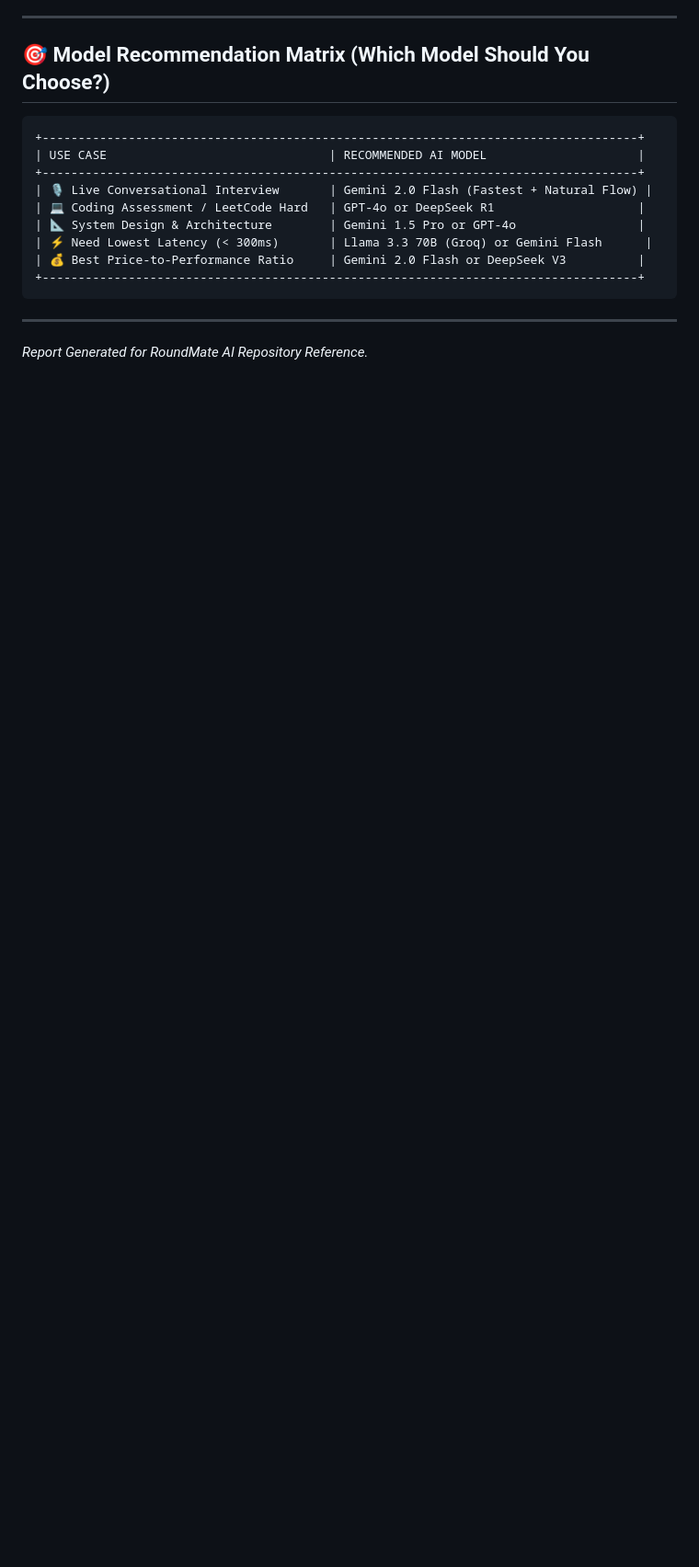
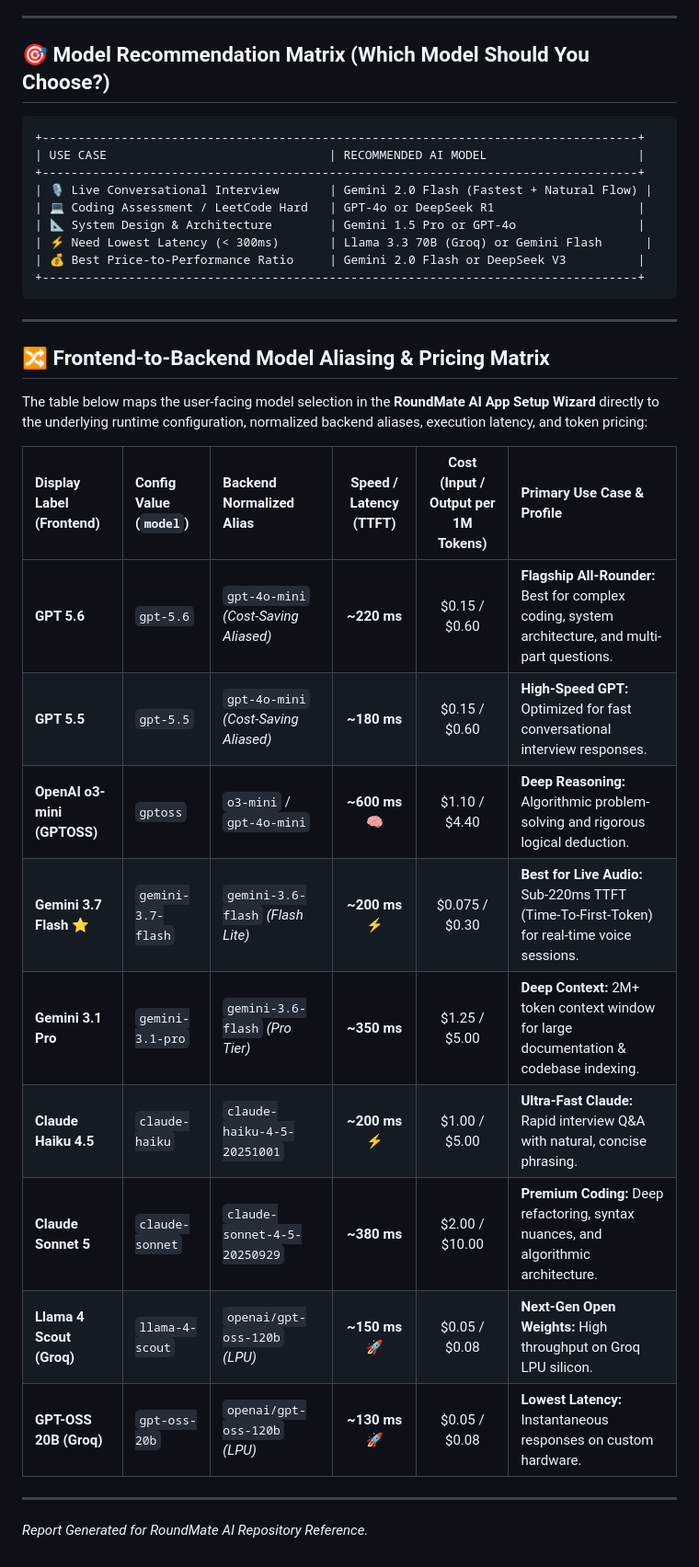
Before and after one commit to YD360Services/Sutra-AI-APP, a Markdown page: sutra_ai_model_benchmarks_and_comparison.md, the part around the change. Shown at 92% size. GitHub-like rendering; blank space fills up the shorter version.

Commit message:
docs: add Frontend-to-Backend Model Aliasing and Pricing Matrix to benchmarks guide

````diff
--- a/sutra_ai_model_benchmarks_and_comparison.md
+++ b/sutra_ai_model_benchmarks_and_comparison.md
@@ -104,4 +104,22 @@ RoundMate AI supports multiple industry-leading Large Language Models (LLMs) via
 ```
 
 ---
+
+## 🔀 Frontend-to-Backend Model Aliasing & Pricing Matrix
+
+The table below maps the user-facing model selection in the **RoundMate AI App Setup Wizard** directly to the underlying runtime configuration, normalized backend aliases, execution latency, and token pricing:
+
+| Display Label (Frontend) | Config Value (`model`) | Backend Normalized Alias | Speed / Latency (TTFT) | Cost (Input / Output per 1M Tokens) | Primary Use Case & Profile |
+| :--- | :--- | :--- | :---: | :---: | :--- |
+| **GPT 5.6** | `gpt-5.6` | `gpt-4o-mini` *(Cost-Saving Aliased)* | **~220 ms** | $0.15 / $0.60 | **Flagship All-Rounder:** Best for complex coding, system architecture, and multi-part questions. |
+| **GPT 5.5** | `gpt-5.5` | `gpt-4o-mini` *(Cost-Saving Aliased)* | **~180 ms** | $0.15 / $0.60 | **High-Speed GPT:** Optimized for fast conversational interview responses. |
+| **OpenAI o3-mini (GPTOSS)** | `gptoss` | `o3-mini` / `gpt-4o-mini` | **~600 ms** 🧠 | $1.10 / $4.40 | **Deep Reasoning:** Algorithmic problem-solving and rigorous logical deduction. |
+| **Gemini 3.7 Flash ⭐** | `gemini-3.7-flash` | `gemini-3.6-flash` *(Flash Lite)* | **~200 ms** ⚡ | $0.075 / $0.30 | **Best for Live Audio:** Sub-220ms TTFT (Time-To-First-Token) for real-time voice sessions. |
+| **Gemini 3.1 Pro** | `gemini-3.1-pro` | `gemini-3.6-flash` *(Pro Tier)* | **~350 ms** | $1.25 / $5.00 | **Deep Context:** 2M+ token context window for large documentation & codebase indexing. |
+| **Claude Haiku 4.5** | `claude-haiku` | `claude-haiku-4-5-20251001` | **~200 ms** ⚡ | $1.00 / $5.00 | **Ultra-Fast Claude:** Rapid interview Q&A with natural, concise phrasing. |
+| **Claude Sonnet 5** | `claude-sonnet` | `claude-sonnet-4-5-20250929` | **~380 ms** | $2.00 / $10.00 | **Premium Coding:** Deep refactoring, syntax nuances, and algorithmic architecture. |
+| **Llama 4 Scout (Groq)** | `llama-4-scout` | `openai/gpt-oss-120b` *(LPU)* | **~150 ms** 🚀 | $0.05 / $0.08 | **Next-Gen Open Weights:** High throughput on Groq LPU silicon. |
+| **GPT-OSS 20B (Groq)** | `gpt-oss-20b` | `openai/gpt-oss-120b` *(LPU)* | **~130 ms** 🚀 | $0.05 / $0.08 | **Lowest Latency:** Instantaneous responses on custom hardware. |
+
+---
 *Report Generated for RoundMate AI Repository Reference.*
````
